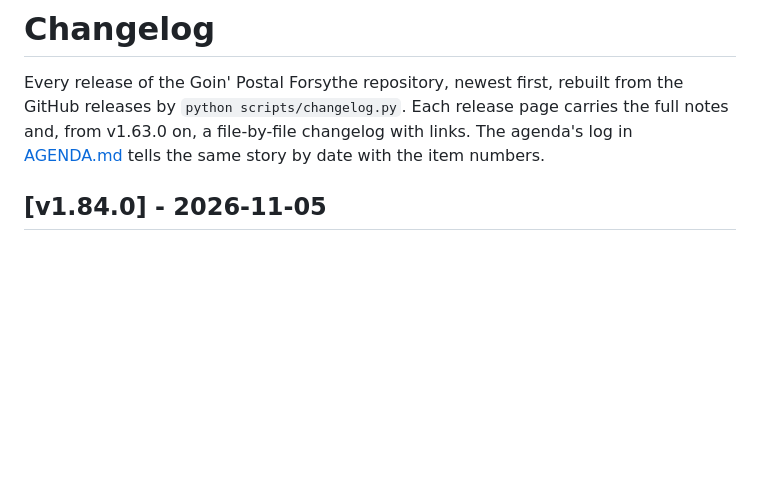
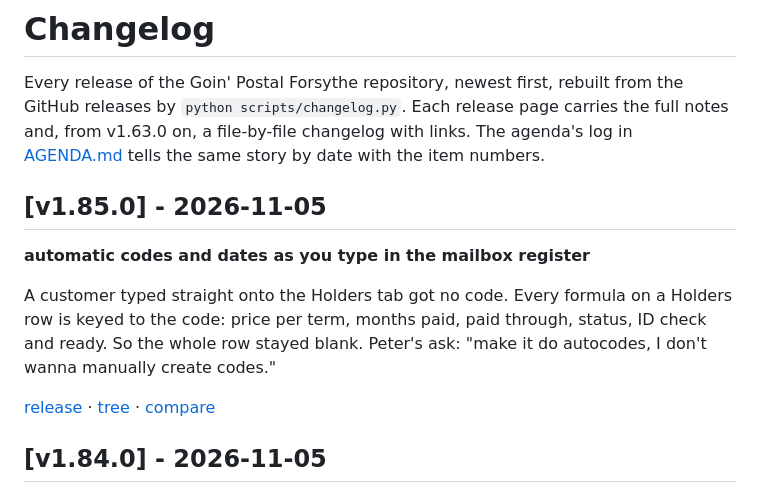
Before and after one commit to wbp318/goin-postal-forsythe, a Markdown page: CHANGELOG.md, the part around the change. Rendered like a GitHub page; blank space fills up the shorter version.

Commit message:
CHANGELOG.md: v1.85.0
Co-Authored-By: Claude Opus 5.5 <noreply@anthropic.com>

```diff
--- a/CHANGELOG.md
+++ b/CHANGELOG.md
@@ -1,6 +1,14 @@
 # Changelog
 
 Every release of the Goin' Postal Forsythe repository, newest first, rebuilt from the GitHub releases by `python scripts/changelog.py`. Each release page carries the full notes and, from v1.63.0 on, a file-by-file changelog with links. The agenda's log in [AGENDA.md](AGENDA.md) tells the same story by date with the item numbers.
+
+## [v1.85.0] - 2026-11-05
+
+**automatic codes and dates as you type in the mailbox register**
+
+A customer typed straight onto the Holders tab got no code. Every formula on a Holders row is keyed to the code: price per term, months paid, paid through, status, ID check and ready. So the whole row stayed blank. Peter's ask: "make it do autocodes, I don't wanna manually create codes."
+
+[release](https://github.com/wbp318/goin-postal-forsythe/releases/tag/v1.85.0) · [tree](https://github.com/wbp318/goin-postal-forsythe/tree/v1.85.0) · [compare](https://github.com/wbp318/goin-postal-forsythe/compare/v1.84.0...v1.85.0)
 
 ## [v1.84.0] - 2026-11-05
 
```
